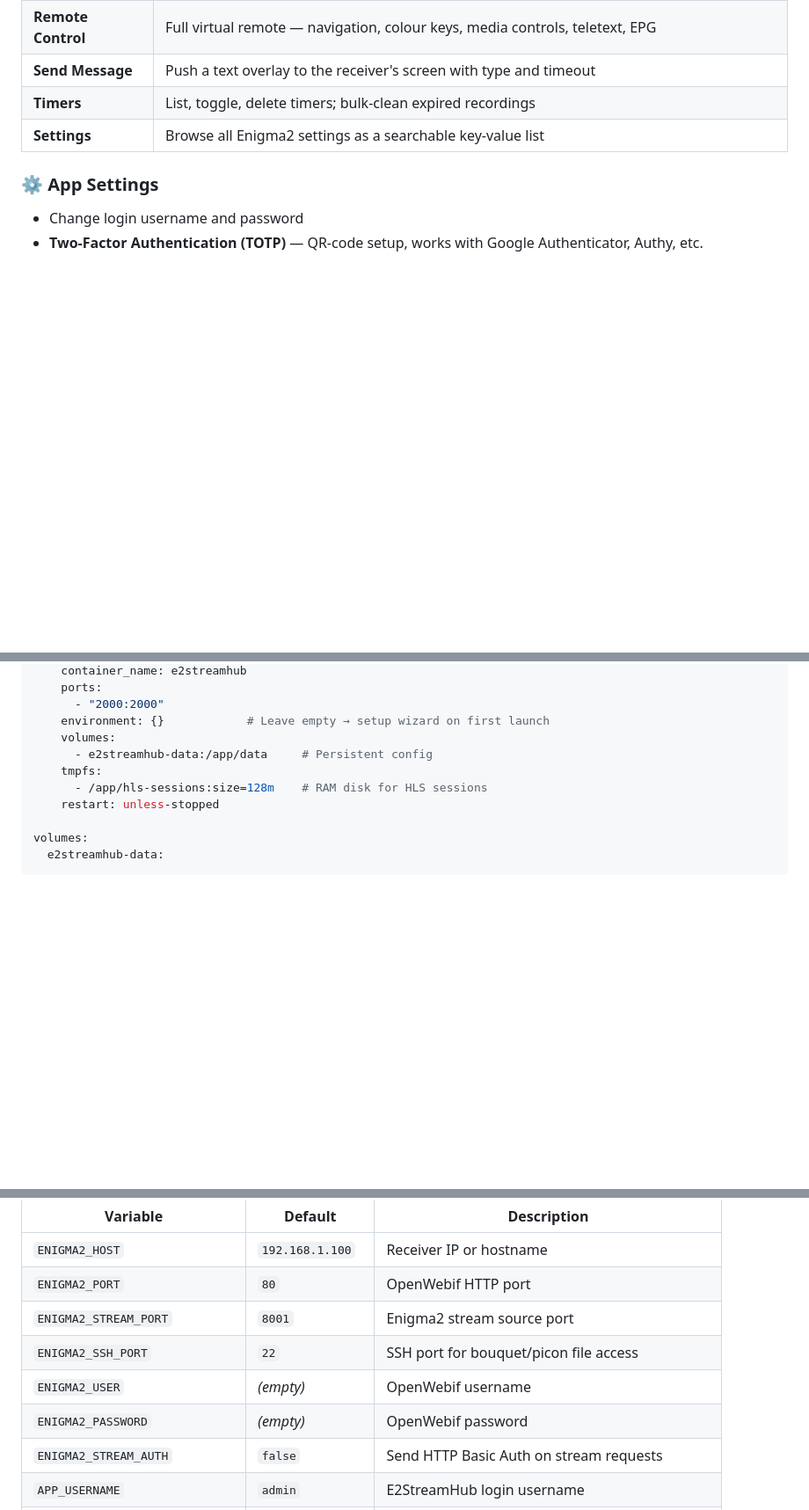
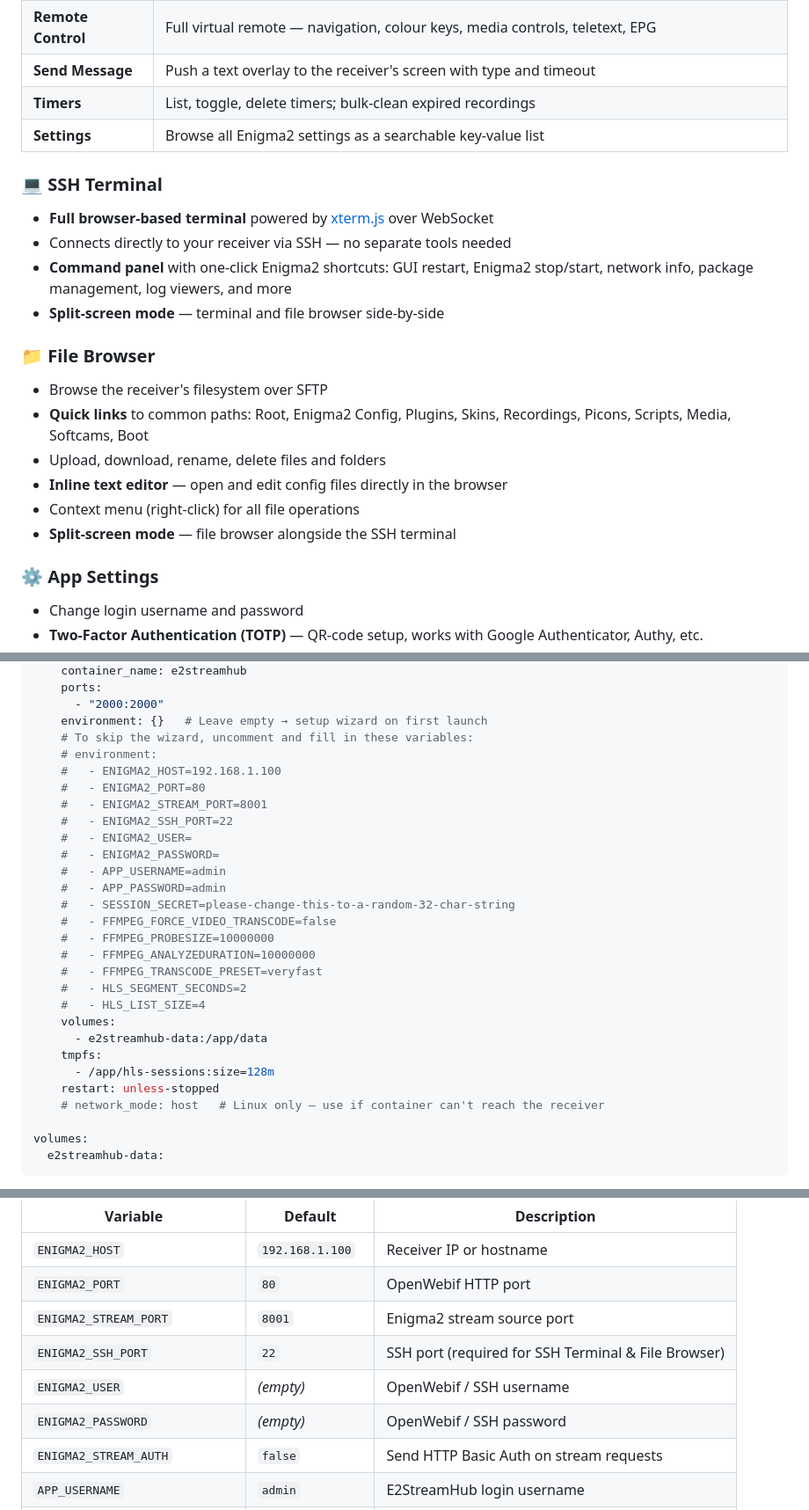
Before and after one commit to gomble/E2StreamHub, a Markdown page: README.md, 3 parts joined by grey strips. Shown at 88% size. GitHub-like rendering; blank space fills up the shorter version.

```diff
--- a/README.md
+++ b/README.md
@@ -116,6 +117,20 @@ Stream live TV, browse the EPG, manage bouquets, and fully control your receiver
 | **Timers** | List, toggle, delete timers; bulk-clean expired recordings |
 | **Settings** | Browse all Enigma2 settings as a searchable key-value list |
 
+### 💻 SSH Terminal
+- **Full browser-based terminal** powered by [xterm.js](https://xtermjs.org/) over WebSocket
+- Connects directly to your receiver via SSH — no separate tools needed
+- **Command panel** with one-click Enigma2 shortcuts: GUI restart, Enigma2 stop/start, network info, package management, log viewers, and more
+- **Split-screen mode** — terminal and file browser side-by-side
+
+### 📁 File Browser
+- Browse the receiver's filesystem over SFTP
+- **Quick links** to common paths: Root, Enigma2 Config, Plugins, Skins, Recordings, Picons, Scripts, Media, Softcams, Boot
+- Upload, download, rename, delete files and folders
+- **Inline text editor** — open and edit config files directly in the browser
+- Context menu (right-click) for all file operations
+- **Split-screen mode** — file browser alongside the SSH terminal
+
 ### ⚙️ App Settings
 - Change login username and password
 - **Two-Factor Authentication (TOTP)** — QR-code setup, works with Google Authenticator, Authy, etc.
@@ -173,12 +215,30 @@ services:
     container_name: e2streamhub
     ports:
       - "2000:2000"
-    environment: {}            # Leave empty → setup wizard on first launch
+    environment: {}   # Leave empty → setup wizard on first launch
+    # To skip the wizard, uncomment and fill in these variables:
+    # environment:
+    #   - ENIGMA2_HOST=192.168.1.100
+    #   - ENIGMA2_PORT=80
+    #   - ENIGMA2_STREAM_PORT=8001
+    #   - ENIGMA2_SSH_PORT=22
+    #   - ENIGMA2_USER=
+    #   - ENIGMA2_PASSWORD=
+    #   - APP_USERNAME=admin
+    #   - APP_PASSWORD=admin
+    #   - SESSION_SECRET=please-change-this-to-a-random-32-char-string
+    #   - FFMPEG_FORCE_VIDEO_TRANSCODE=false
+    #   - FFMPEG_PROBESIZE=10000000
+    #   - FFMPEG_ANALYZEDURATION=10000000
+    #   - FFMPEG_TRANSCODE_PRESET=veryfast
+    #   - HLS_SEGMENT_SECONDS=2
+    #   - HLS_LIST_SIZE=4
     volumes:
-      - e2streamhub-data:/app/data     # Persistent config
+      - e2streamhub-data:/app/data
     tmpfs:
-      - /app/hls-sessions:size=128m    # RAM disk for HLS sessions
+      - /app/hls-sessions:size=128m
     restart: unless-stopped
+    # network_mode: host   # Linux only — use if container can't reach the receiver
 
 volumes:
   e2streamhub-data:
@@ -197,9 +257,9 @@ All settings are available through the in-app **Settings panel** (⚙ button). E
 | `ENIGMA2_HOST` | `192.168.1.100` | Receiver IP or hostname |
 | `ENIGMA2_PORT` | `80` | OpenWebif HTTP port |
 | `ENIGMA2_STREAM_PORT` | `8001` | Enigma2 stream source port |
-| `ENIGMA2_SSH_PORT` | `22` | SSH port for bouquet/picon file access |
-| `ENIGMA2_USER` | *(empty)* | OpenWebif username |
-| `ENIGMA2_PASSWORD` | *(empty)* | OpenWebif password |
+| `ENIGMA2_SSH_PORT` | `22` | SSH port (required for SSH Terminal & File Browser) |
+| `ENIGMA2_USER` | *(empty)* | OpenWebif / SSH username |
+| `ENIGMA2_PASSWORD` | *(empty)* | OpenWebif / SSH password |
 | `ENIGMA2_STREAM_AUTH` | `false` | Send HTTP Basic Auth on stream requests |
 | `APP_USERNAME` | `admin` | E2StreamHub login username |
 | `APP_PASSWORD` | `admin` | E2StreamHub login password — **change this!** |
```
Also changed, not shown: other parts of README.md (+68 -18 lines).
